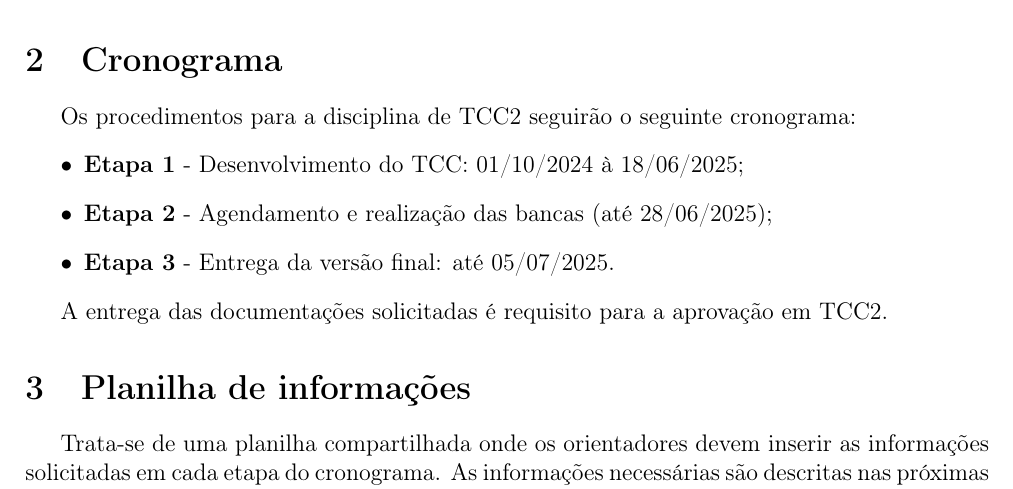
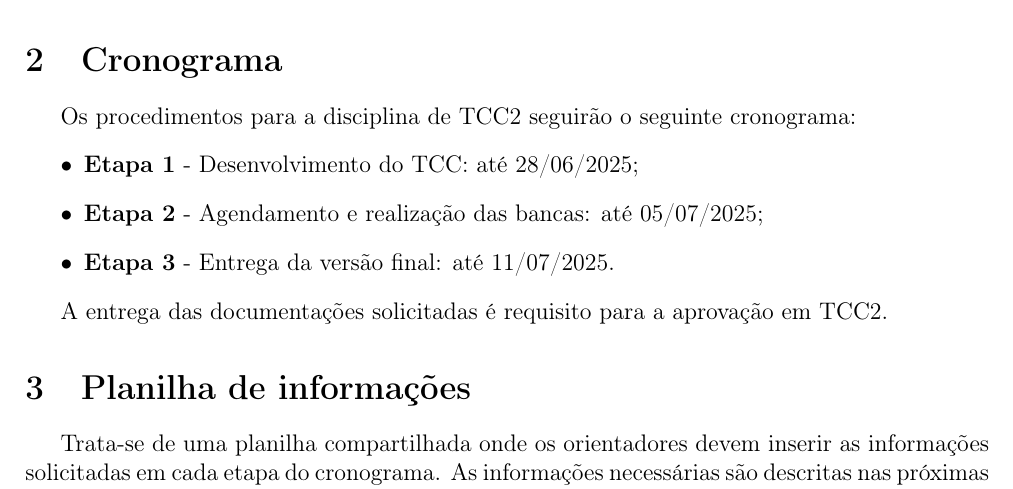
Before and after one commit to fpfrimer/manual_tcc, a LaTeX thesis (manual_tcc2.tex): part of page 1 of 5, cut so that both start at the same text. Compiled offline with pdfLaTeX.

Commit message:
manual tcc2 2025

```diff
--- a/manual_tcc2.tex
+++ b/manual_tcc2.tex
@@ -21,9 +21,9 @@
 
 % Atualizar as datas a cada semestre:
 \newcommand{\startdate}{01/10/2024}		% Data de início do semestre
-\newcommand{\agendadate}{18/06/2025}	% Prazo para desenvolvimento e escrita do TCC
-\newcommand{\bancadate}{28/06/2025}		% Prazo para realização das Bancas
-\newcommand{\finaldate}{05/07/2025}		% Prazo para a entrega da versão final
+\newcommand{\agendadate}{28/06/2025}	% Prazo para desenvolvimento e escrita do TCC
+\newcommand{\bancadate}{05/07/2025}		% Prazo para realização das Bancas
+\newcommand{\finaldate}{11/07/2025}		% Prazo para a entrega da versão final
 \newcommand{\seiprocess}{23064.019011/2025-81} % Processo para as ATAs
 
 \begin{document}
@@ -39,8 +39,8 @@
 
     Os procedimentos para a disciplina de TCC2 seguirão o seguinte cronograma:
     \begin{itemize}
-    	\item \textbf{Etapa 1} - Desenvolvimento do TCC: \startdate{} à \agendadate;
-    	\item \textbf{Etapa 2} - Agendamento e realização das bancas (até \bancadate);
+    	\item \textbf{Etapa 1} - Desenvolvimento do TCC: até \agendadate;
+    	\item \textbf{Etapa 2} - Agendamento e realização das bancas: até \bancadate;
     	\item \textbf{Etapa 3} - Entrega da versão final: até \finaldate.
     \end{itemize}
 
```
Also changed, not shown: manual_tcc2.pdf.
